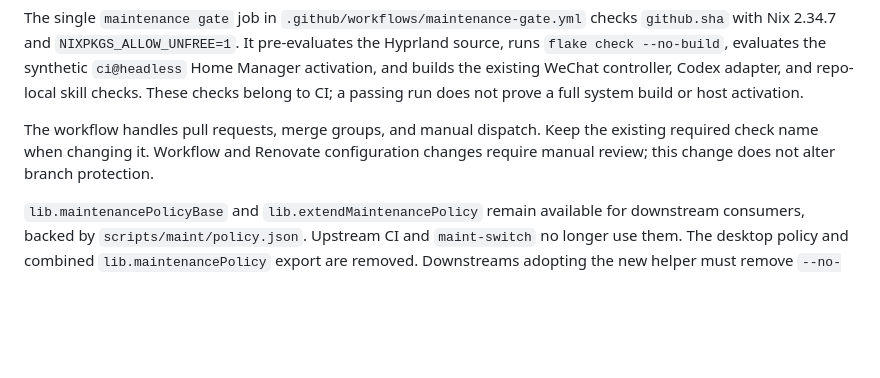
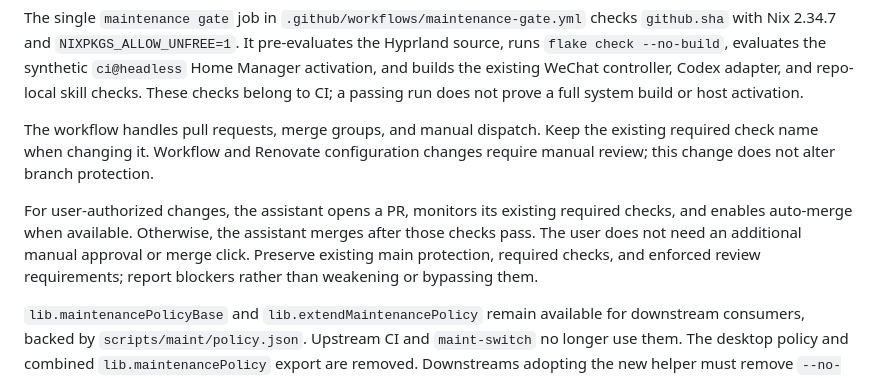
Before and after one commit to bioinformatist/dotfiles, a Markdown page: docs/maintenance.md, the part around the change. Rendered like a GitHub page; blank space fills up the shorter version.

```diff
--- a/docs/maintenance.md
+++ b/docs/maintenance.md
@@ -147,6 +147,13 @@ the existing required check name when changing it. Workflow and Renovate
 configuration changes require manual review; this change does not alter branch
 protection.
 
+For user-authorized changes, the assistant opens a PR, monitors its existing
+required checks, and enables auto-merge when available. Otherwise, the assistant
+merges after those checks pass. The user does not need an additional manual
+approval or merge click. Preserve existing main protection, required checks,
+and enforced review requirements; report blockers rather than weakening or
+bypassing them.
+
 `lib.maintenancePolicyBase` and `lib.extendMaintenancePolicy` remain available
 for downstream consumers, backed by `scripts/maint/policy.json`. Upstream CI
 and `maint-switch` no longer use them. The desktop policy and combined
```
Also changed, not shown: AGENTS.md (+5 -0 lines), docs/maintenance.zh-CN.md (+4 -0 lines).
